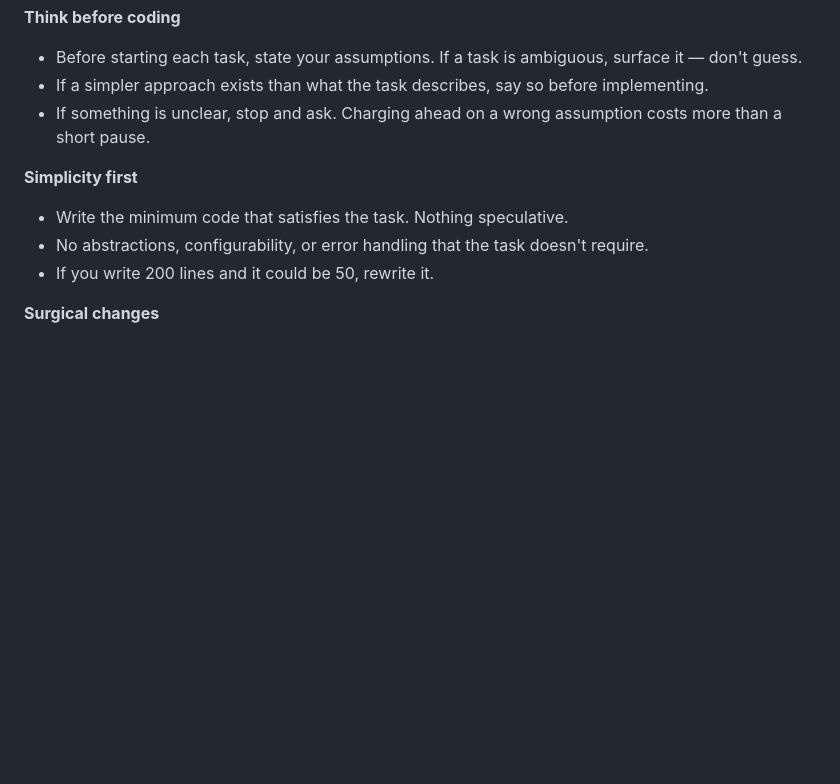
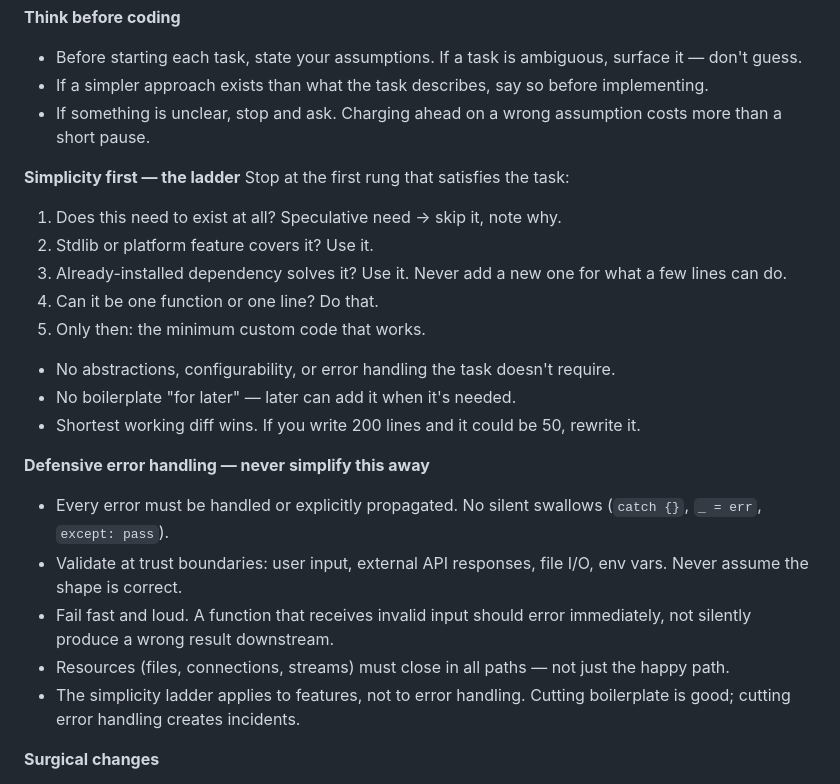
Before and after one commit to amjadjibon/skills, a Markdown page: skills/implement-plan/SKILL.md, the part around the change. GitHub-like rendering; blank space fills up the shorter version.

Commit message:
feat: enhance implementation plan guidelines with simplicity ladder and error handling principles

```diff
--- a/skills/implement-plan/SKILL.md
+++ b/skills/implement-plan/SKILL.md
@@ -19,10 +19,24 @@ These apply to every task, every phase, every line of code.
 - If a simpler approach exists than what the task describes, say so before implementing.
 - If something is unclear, stop and ask. Charging ahead on a wrong assumption costs more than a short pause.
 
-**Simplicity first**
-- Write the minimum code that satisfies the task. Nothing speculative.
-- No abstractions, configurability, or error handling that the task doesn't require.
-- If you write 200 lines and it could be 50, rewrite it.
+**Simplicity first — the ladder**
+Stop at the first rung that satisfies the task:
+1. Does this need to exist at all? Speculative need → skip it, note why.
+2. Stdlib or platform feature covers it? Use it.
+3. Already-installed dependency solves it? Use it. Never add a new one for what a few lines can do.
+4. Can it be one function or one line? Do that.
+5. Only then: the minimum custom code that works.
+
+- No abstractions, configurability, or error handling the task doesn't require.
+- No boilerplate "for later" — later can add it when it's needed.
+- Shortest working diff wins. If you write 200 lines and it could be 50, rewrite it.
+
+**Defensive error handling — never simplify this away**
+- Every error must be handled or explicitly propagated. No silent swallows (`catch {}`, `_ = err`, `except: pass`).
+- Validate at trust boundaries: user input, external API responses, file I/O, env vars. Never assume the shape is correct.
+- Fail fast and loud. A function that receives invalid input should error immediately, not silently produce a wrong result downstream.
+- Resources (files, connections, streams) must close in all paths — not just the happy path.
+- The simplicity ladder applies to features, not to error handling. Cutting boilerplate is good; cutting error handling creates incidents.
 
 **Surgical changes**
 - Touch only what the task requires. Don't improve adjacent code, comments, or formatting.
```
Also changed, not shown: skills/create-plan/SKILL.md (+3 -0 lines).
